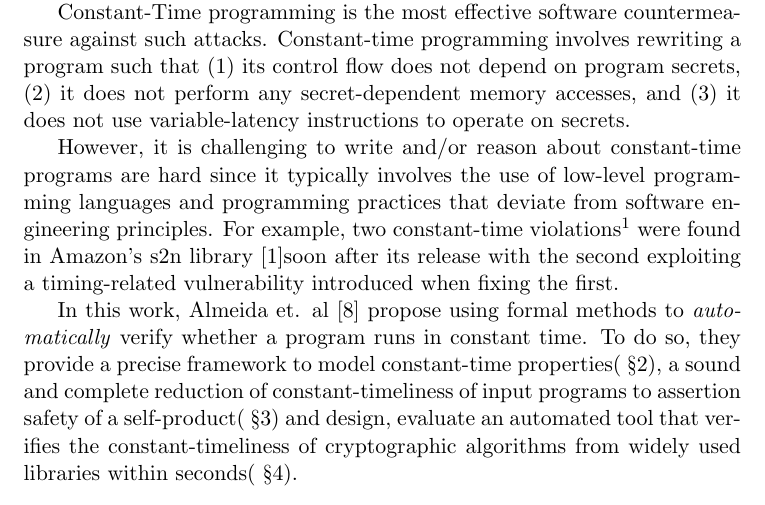
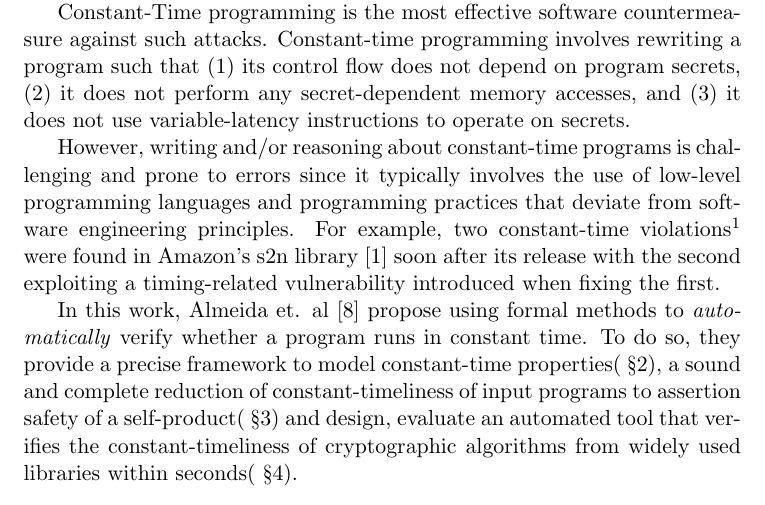
Before and after one commit to mayyxeng/cs-550, a LaTeX document (project/report/template.tex, which reads project/report/introduction.tex): part of page 1 of 7, cut so that both start at the same text. Compiled offline with pdfLaTeX.

Commit message:
Minor fixes intro

```diff
--- a/project/report/introduction.tex
+++ b/project/report/introduction.tex
@@ -7,8 +7,8 @@ Popular cryptographic libraries (e.g., OpenSSL~\cite{openssl}) run on millions o
 Constant-Time programming is the most effective software countermeasure against such attacks.
 Constant-time programming involves rewriting a program such that (1)~its control flow does not depend on program secrets, (2)~it does not perform any secret-dependent memory accesses, and (3)~it does not use variable-latency instructions to operate on secrets.
 
-However, it is challenging to write and/or reason about constant-time programs are hard since it typically involves the use of low-level programming languages and programming practices that deviate from software engineering principles.
-For example, two constant-time violations\footnote{See pull requests \#147 and \#179 in ~\cite{s2n}} were found in Amazon's s2n library~\cite{s2n}soon after its release with the second exploiting a timing-related vulnerability introduced when fixing the first.
+However, writing and/or reasoning about constant-time programs is challenging and prone to errors since it typically involves the use of low-level programming languages and programming practices that deviate from software engineering principles.
+For example, two constant-time violations\footnote{See pull requests \#147 and \#179 in ~\cite{s2n}} were found in Amazon's s2n library~\cite{s2n} soon after its release with the second exploiting a timing-related vulnerability introduced when fixing the first.
 
 In this work, Almeida et. al~\cite{almeida} propose using formal methods to \emph{automatically} verify whether a program runs in constant time.
 To do so, they provide a precise framework to model constant-time properties(~\secref{prelimnaries}), a sound and complete reduction of constant-timeliness of input programs to assertion safety of a self-product(~\secref{body}) and design, evaluate an automated tool that verifies the constant-timeliness of cryptographic algorithms from widely used libraries within seconds(~\secref{eval}).
```
